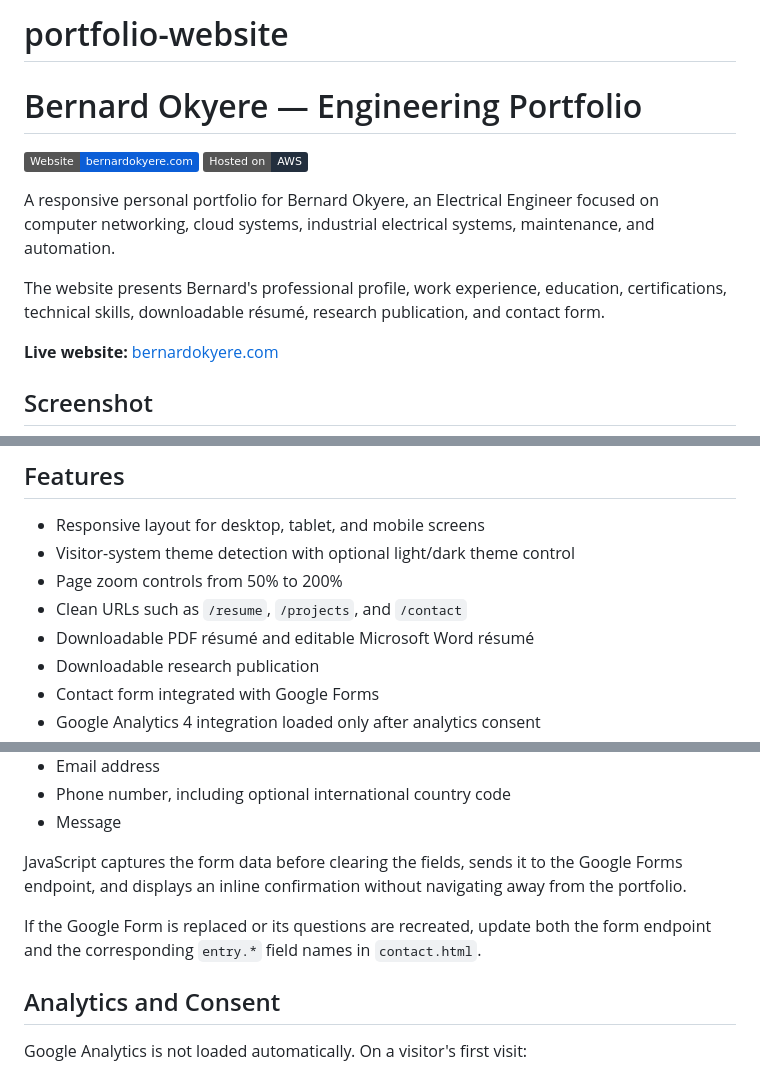
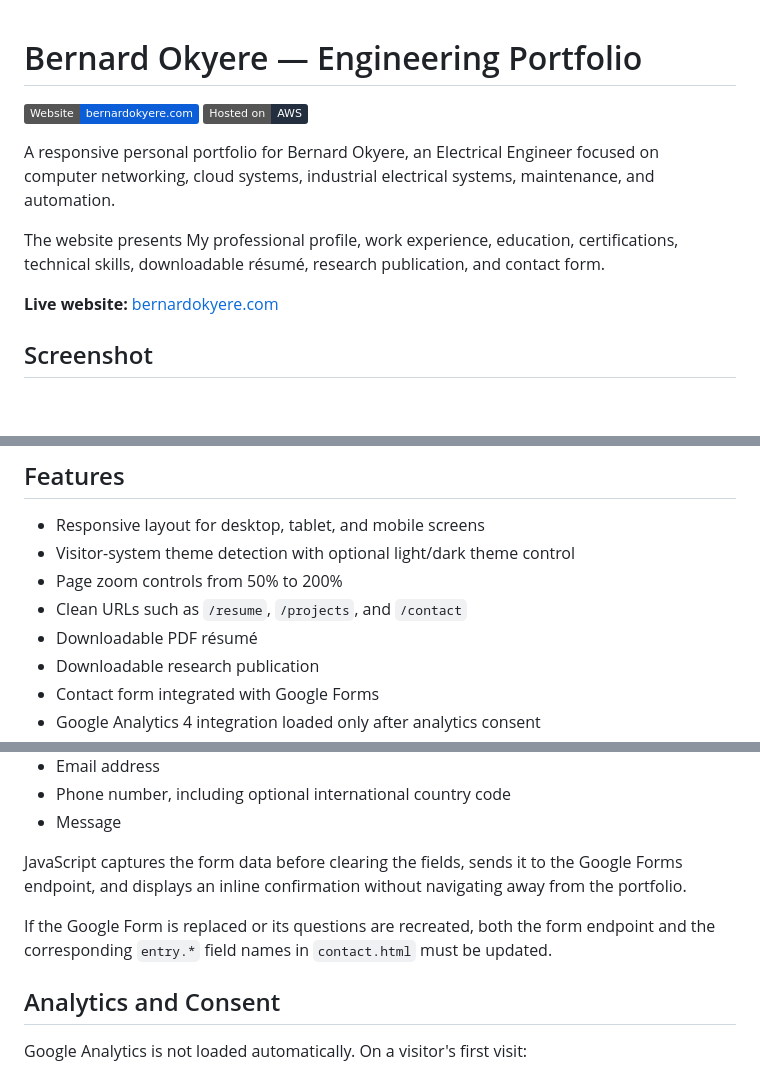
Before and after one commit to burnard-ok/bernard-okyere-portfolio-website, a Markdown page: README.md, 3 parts joined by grey strips. Rendered like a GitHub page; badges without logos; blank space fills up the shorter version.

```diff
--- a/README.md
+++ b/README.md
@@ -1,4 +1,3 @@
-# portfolio-website
 # Bernard Okyere — Engineering Portfolio
 
 [![Website](https://img.shields.io/badge/Website-bernardokyere.com-0b5ed7)](https://bernardokyere.com/)
@@ -6,7 +5,7 @@
 
 A responsive personal portfolio for Bernard Okyere, an Electrical Engineer focused on computer networking, cloud systems, industrial electrical systems, maintenance, and automation.
 
-The website presents Bernard's professional profile, work experience, education, certifications, technical skills, downloadable résumé, research publication, and contact form.
+The website presents My professional profile, work experience, education, certifications, technical skills, downloadable résumé, research publication, and contact form.
 
 **Live website:** [bernardokyere.com](https://bernardokyere.com/)
 
@@ -20,7 +19,7 @@ The website presents Bernard's professional profile, work experience, education,
 - Visitor-system theme detection with optional light/dark theme control
 - Page zoom controls from 50% to 200%
 - Clean URLs such as `/resume`, `/projects`, and `/contact`
-- Downloadable PDF résumé and editable Microsoft Word résumé
+- Downloadable PDF résumé
 - Downloadable research publication
 - Contact form integrated with Google Forms
 - Google Analytics 4 integration loaded only after analytics consent
@@ -210,7 +160,7 @@ The contact page submits the following required fields to Google Forms:
 
 JavaScript captures the form data before clearing the fields, sends it to the Google Forms endpoint, and displays an inline confirmation without navigating away from the portfolio.
 
-If the Google Form is replaced or its questions are recreated, update both the form endpoint and the corresponding `entry.*` field names in `contact.html`.
+If the Google Form is replaced or its questions are recreated, both the form endpoint and the corresponding `entry.*` field names in `contact.html` must be updated.
 
 ## Analytics and Consent
 
```
Also changed, not shown: other parts of README.md (+11 -60 lines).
